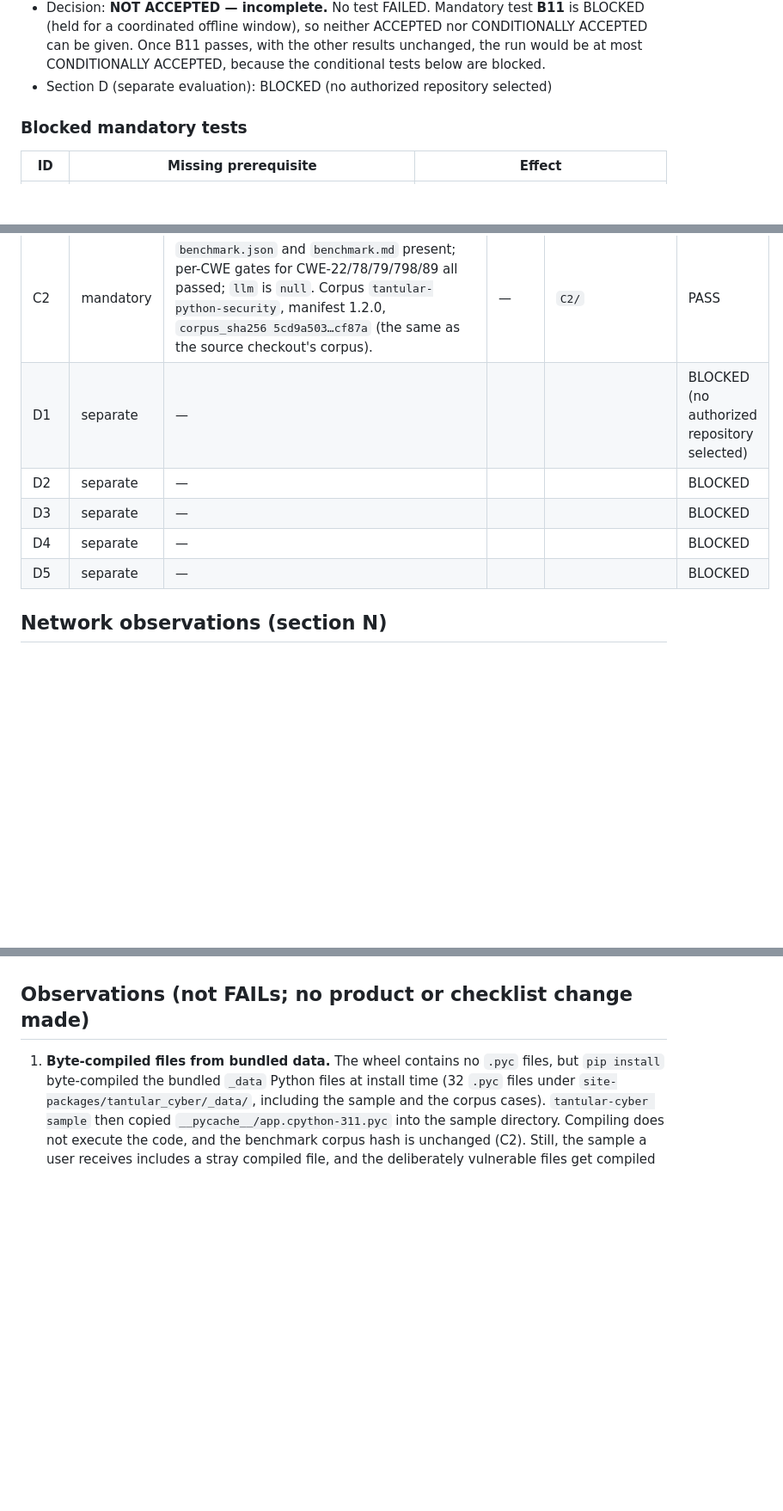
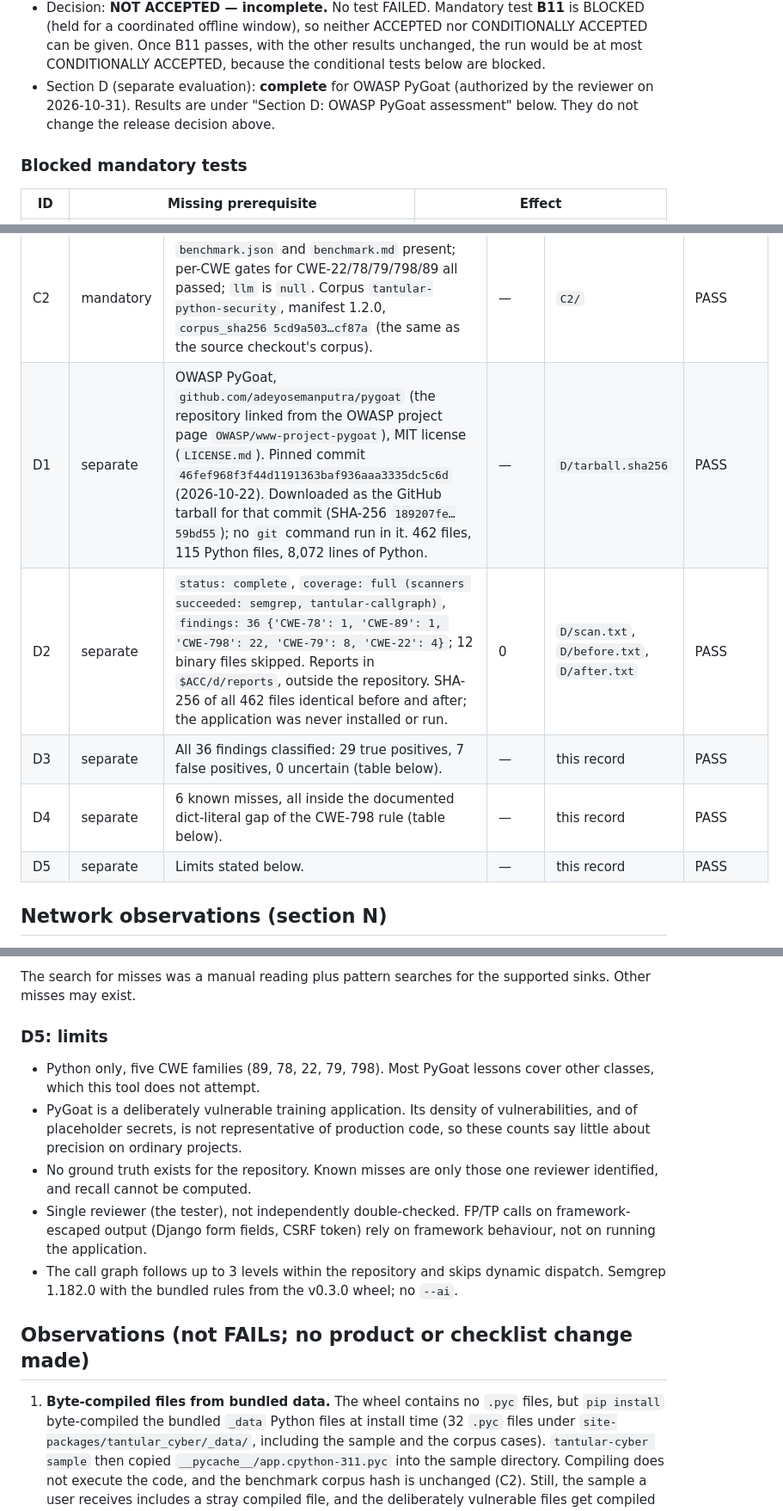
Before and after one commit to ghifiardi/tantular-cyber, a Markdown page: docs/acceptance-runs/2026-10-31-v0.3.0.md, 3 parts joined by grey strips. Shown at 86% size. Drawn GitHub-style; blank space fills up the shorter version.

```diff
--- a/docs/acceptance-runs/2026-10-31-v0.3.0.md
+++ b/docs/acceptance-runs/2026-10-31-v0.3.0.md
@@ -17,7 +17,9 @@ as `$ACC` (the run directory).
   (held for a coordinated offline window), so neither ACCEPTED nor CONDITIONALLY ACCEPTED
   can be given. Once B11 passes, with the other results unchanged, the run would be at most
   CONDITIONALLY ACCEPTED, because the conditional tests below are blocked.
-* Section D (separate evaluation): BLOCKED (no authorized repository selected)
+* Section D (separate evaluation): **complete** for OWASP PyGoat (authorized by the reviewer on
+  2026-10-31). Results are under "Section D: OWASP PyGoat assessment" below. They do not
+  change the release decision above.
 
 ### Blocked mandatory tests
 
@@ -108,11 +110,11 @@ release facts anyone can re-check against the public release: asset SHA-256 valu
 | N5 | optional | A9-equivalent scan only, observed with `nettop -x -n` sampling every second (no `sudo`, so no `fs_usage`). Rows for the scan's Python processes appeared with **0 attributed flows**; Semgrep processes did not appear (nettop lists only processes holding sockets). The B9 half was not run. | 0 | `N5/` | BLOCKED (B9 half not run; no effect on the decision) |
 | C1 | mandatory | `benchmark: PASS`; all 16 gates `pass`; `scanner: TP=43 FP=8 FN=4 TN=23 precision=0.8431 recall=0.9149 f1=0.8775`; overclaims `known_gap=7, passed=50`; secrets `known_gap=4, passed=23`. Synthetic regression measurement, not real-world accuracy. | 0 | `C1/out.txt` | PASS |
 | C2 | mandatory | `benchmark.json` and `benchmark.md` present; per-CWE gates for CWE-22/78/79/798/89 all passed; `llm` is `null`. Corpus `tantular-python-security`, manifest 1.2.0, `corpus_sha256 5cd9a503…cf87a` (the same as the source checkout's corpus). | — | `C2/` | PASS |
-| D1 | separate | — | | | BLOCKED (no authorized repository selected) |
-| D2 | separate | — | | | BLOCKED |
-| D3 | separate | — | | | BLOCKED |
-| D4 | separate | — | | | BLOCKED |
-| D5 | separate | — | | | BLOCKED |
+| D1 | separate | OWASP PyGoat, `github.com/adeyosemanputra/pygoat` (the repository linked from the OWASP project page `OWASP/www-project-pygoat`), MIT license (`LICENSE.md`). Pinned commit `46fef968f3f44d1191363baf936aaa3335dc5c6d` (2026-10-22). Downloaded as the GitHub tarball for that commit (SHA-256 `189207fe…59bd55`); no `git` command run in it. 462 files, 115 Python files, 8,072 lines of Python. | — | `D/tarball.sha256` | PASS |
+| D2 | separate | `status: complete`, `coverage: full (scanners succeeded: semgrep, tantular-callgraph)`, `findings: 36 {'CWE-78': 1, 'CWE-89': 1, 'CWE-798': 22, 'CWE-79': 8, 'CWE-22': 4}`; 12 binary files skipped. Reports in `$ACC/d/reports`, outside the repository. SHA-256 of all 462 files identical before and after; the application was never installed or run. | 0 | `D/scan.txt`, `D/before.txt`, `D/after.txt` | PASS |
+| D3 | separate | All 36 findings classified: 29 true positives, 7 false positives, 0 uncertain (table below). | — | this record | PASS |
+| D4 | separate | 6 known misses, all inside the documented dict-literal gap of the CWE-798 rule (table below). | — | this record | PASS |
+| D5 | separate | Limits stated below. | — | this record | PASS |
 
 ## Network observations (section N)
 
@@ -131,3 +168,20 @@ Not applicable: section D blocked.
+The search for misses was a manual reading plus pattern searches for the supported sinks.
+Other misses may exist.
+
+### D5: limits
+
+* Python only, five CWE families (89, 78, 22, 79, 798). Most PyGoat lessons cover other
+  classes, which this tool does not attempt.
+* PyGoat is a deliberately vulnerable training application. Its density of vulnerabilities,
+  and of placeholder secrets, is not representative of production code, so these counts say
+  little about precision on ordinary projects.
+* No ground truth exists for the repository. Known misses are only those one reviewer
+  identified, and recall cannot be computed.
+* Single reviewer (the tester), not independently double-checked. FP/TP calls on
+  framework-escaped output (Django form fields, CSRF token) rely on framework behaviour,
+  not on running the application.
+* The call graph follows up to 3 levels within the repository and skips dynamic dispatch.
+  Semgrep 1.182.0 with the bundled rules from the v0.3.0 wheel; no `--ai`.
 
 ## Observations (not FAILs; no product or checklist change made)
 
```
Also changed, not shown: other parts of docs/acceptance-runs/2026-10-31-v0.3.0.md (+36 -1 lines).
